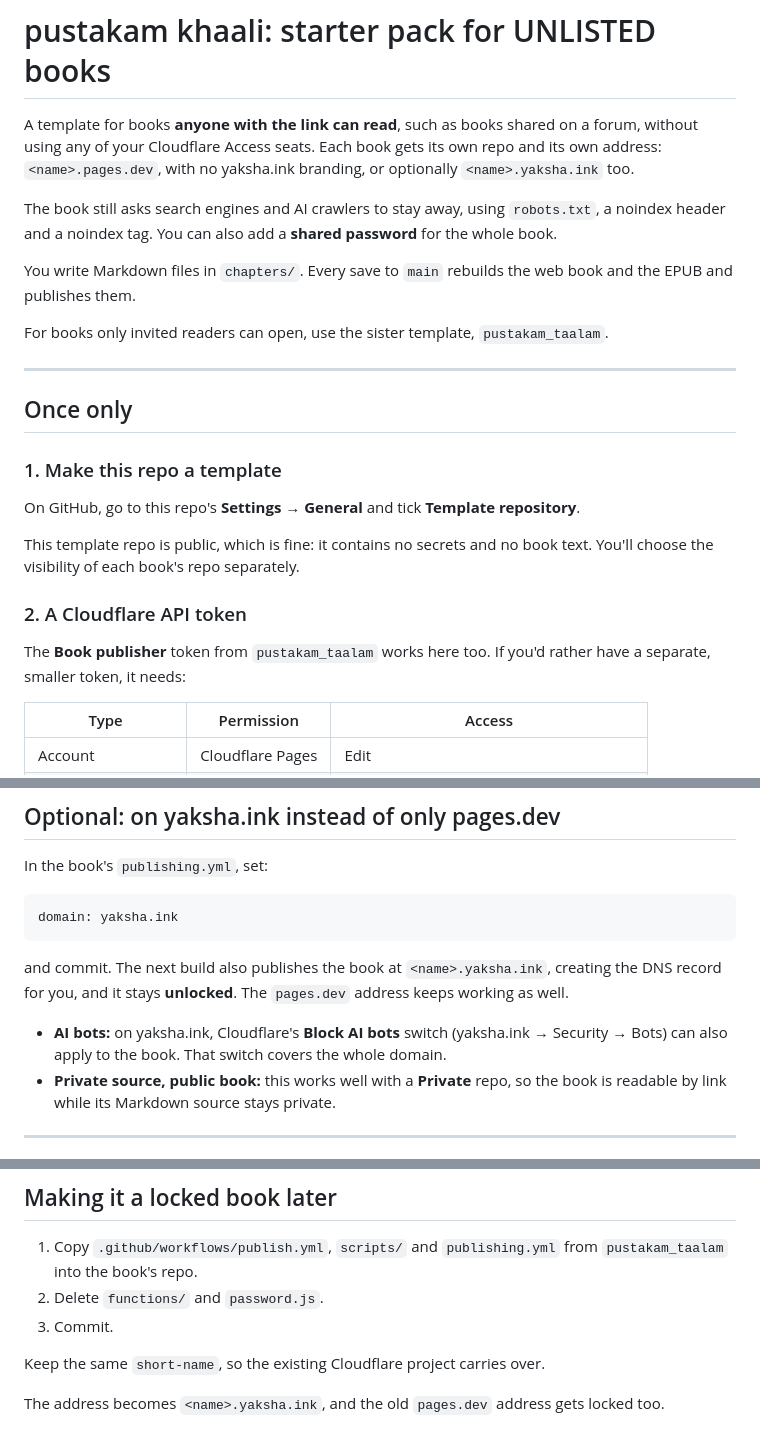
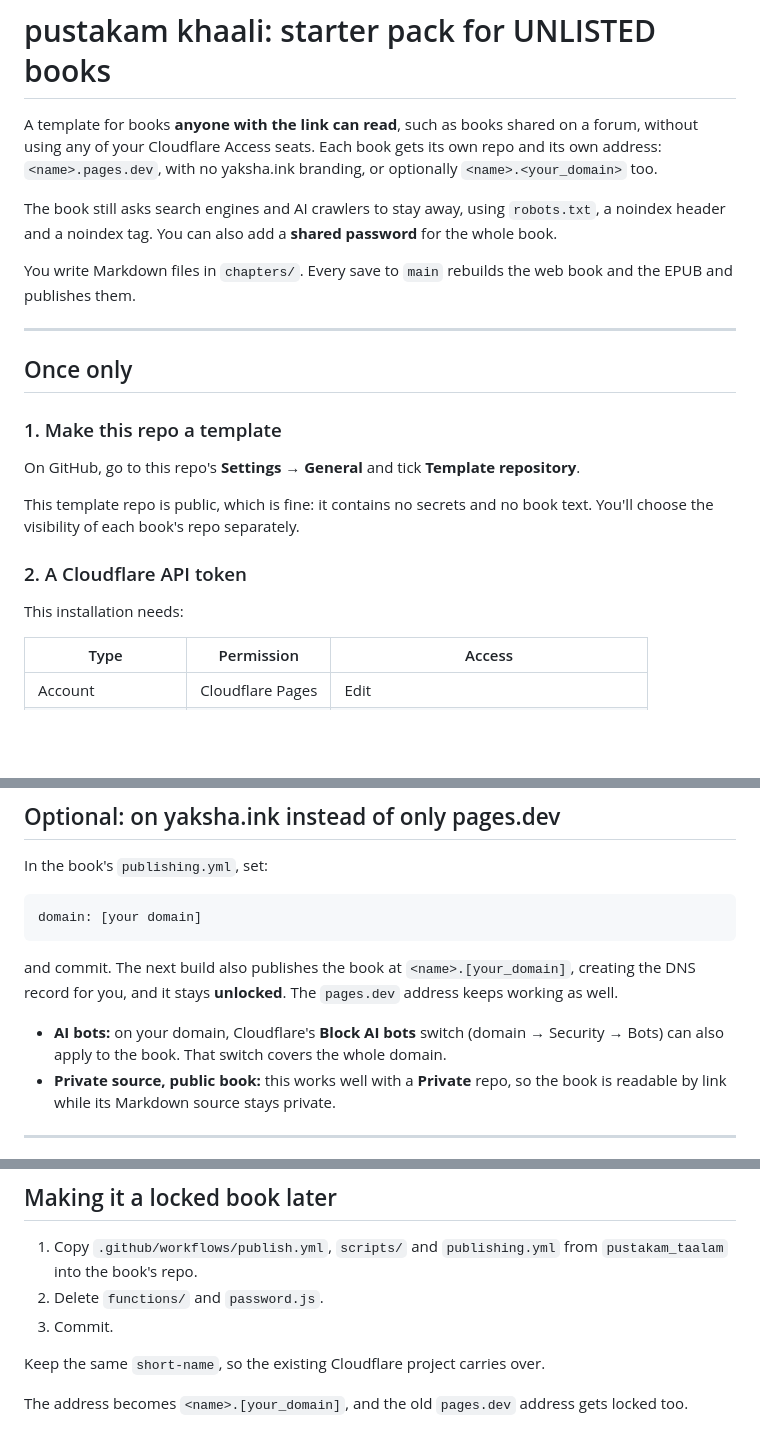
Before and after one commit to metamutator/pustakam_khaali, a Markdown page: README.md, 3 parts joined by grey strips. Drawn GitHub-style; blank space fills up the shorter version.

````diff
--- a/README.md
+++ b/README.md
@@ -1,12 +1,10 @@
 # pustakam khaali: starter pack for UNLISTED books
 
-A template for books **anyone with the link can read**, such as books shared on a forum, without using any of your Cloudflare Access seats. Each book gets its own repo and its own address: `<name>.pages.dev`, with no yaksha.ink branding, or optionally `<name>.yaksha.ink` too.
+A template for books **anyone with the link can read**, such as books shared on a forum, without using any of your Cloudflare Access seats. Each book gets its own repo and its own address: `<name>.pages.dev`, with no yaksha.ink branding, or optionally `<name>.<your_domain>` too.
 
 The book still asks search engines and AI crawlers to stay away, using `robots.txt`, a noindex header and a noindex tag. You can also add a **shared password** for the whole book.
 
 You write Markdown files in `chapters/`. Every save to `main` rebuilds the web book and the EPUB and publishes them.
-
-For books only invited readers can open, use the sister template, `pustakam_taalam`.
 
 ---
 
@@ -20,7 +18,7 @@ This template repo is public, which is fine: it contains no secrets and no book
 
 ### 2. A Cloudflare API token
 
-The **Book publisher** token from `pustakam_taalam` works here too. If you'd rather have a separate, smaller token, it needs:
+This installation needs:
 
 | Type | Permission | Access |
 |---|---|---|
@@ -54,12 +52,12 @@ Keep it somewhere you can copy it from on your phone.
 In the book's `publishing.yml`, set:
 
 ```yaml
-domain: yaksha.ink
+domain: [your domain]
 ```
 
-and commit. The next build also publishes the book at `<name>.yaksha.ink`, creating the DNS record for you, and it stays **unlocked**. The `pages.dev` address keeps working as well.
+and commit. The next build also publishes the book at `<name>.[your_domain]`, creating the DNS record for you, and it stays **unlocked**. The `pages.dev` address keeps working as well.
 
-- **AI bots:** on yaksha.ink, Cloudflare's **Block AI bots** switch (yaksha.ink → Security → Bots) can also apply to the book. That switch covers the whole domain.
+- **AI bots:** on your domain, Cloudflare's **Block AI bots** switch (domain → Security → Bots) can also apply to the book. That switch covers the whole domain.
 - **Private source, public book:** this works well with a **Private** repo, so the book is readable by link while its Markdown source stays private.
 
 ---
@@ -122,4 +120,4 @@ The red ❌ build has a message at the bottom saying what to fix:
 
 Keep the same `short-name`, so the existing Cloudflare project carries over.
 
-The address becomes `<name>.yaksha.ink`, and the old `pages.dev` address gets locked too.
+The address becomes `<name>.[your_domain]`, and the old `pages.dev` address gets locked too.
````
